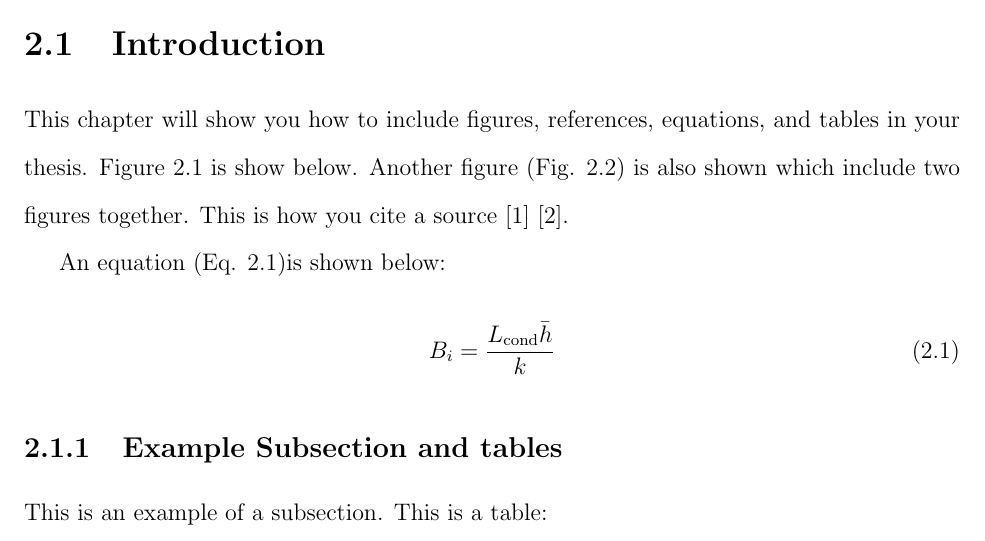
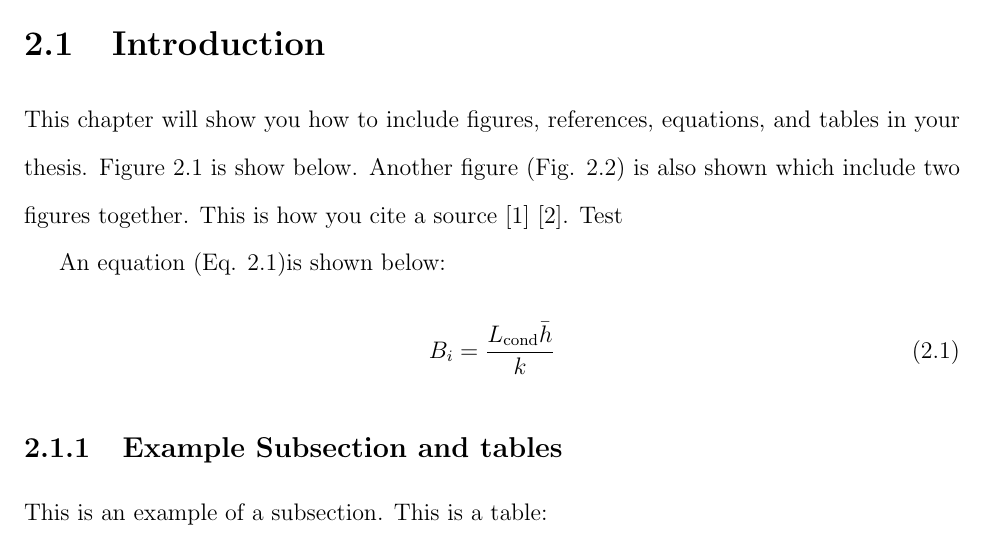
Before and after one commit to matthewyjiang/undergraduate-thesis, a LaTeX thesis (main.tex, which reads MainContent/Chapter2.tex): part of page 11 of 19, cut so that both start at the same text. Compiled offline with pdfLaTeX.

Commit message:
Updates from Overleaf

```diff
--- a/MainContent/Chapter2.tex
+++ b/MainContent/Chapter2.tex
@@ -5,7 +5,7 @@
 %% main text
 
 \section{Introduction}
-This chapter will show you how to include figures, references, equations, and tables in your thesis. Figure \ref{FIG: engine and num model diagram} is show below. Another figure (Fig. \ref{FIG: Two figs}) is also shown which include two figures together. This is how you cite a source \cite{yang2019bee+} \cite{nellis_klein_2012}.
+This chapter will show you how to include figures, references, equations, and tables in your thesis. Figure \ref{FIG: engine and num model diagram} is show below. Another figure (Fig. \ref{FIG: Two figs}) is also shown which include two figures together. This is how you cite a source \cite{yang2019bee+} \cite{nellis_klein_2012}. Test
 
 
 \begin{figure*}
```
